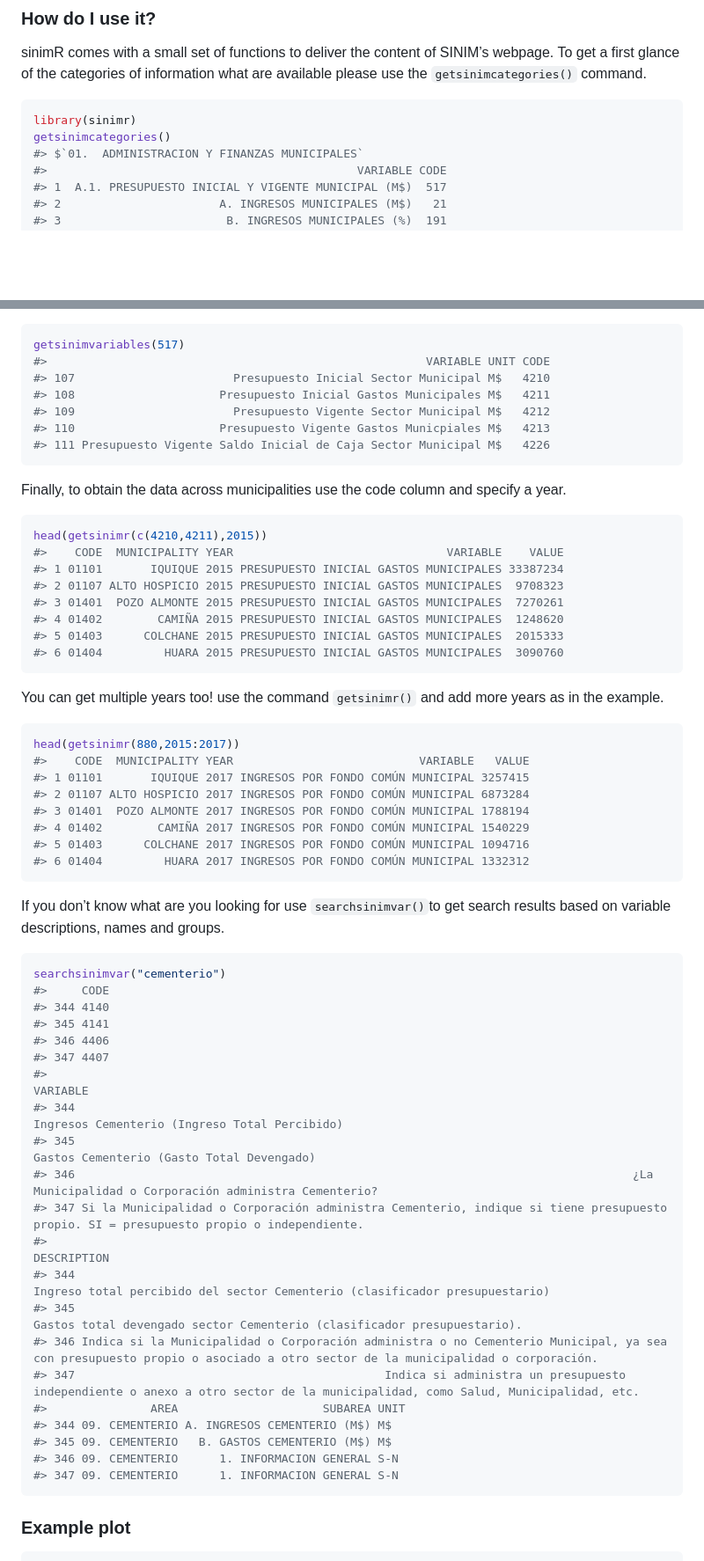
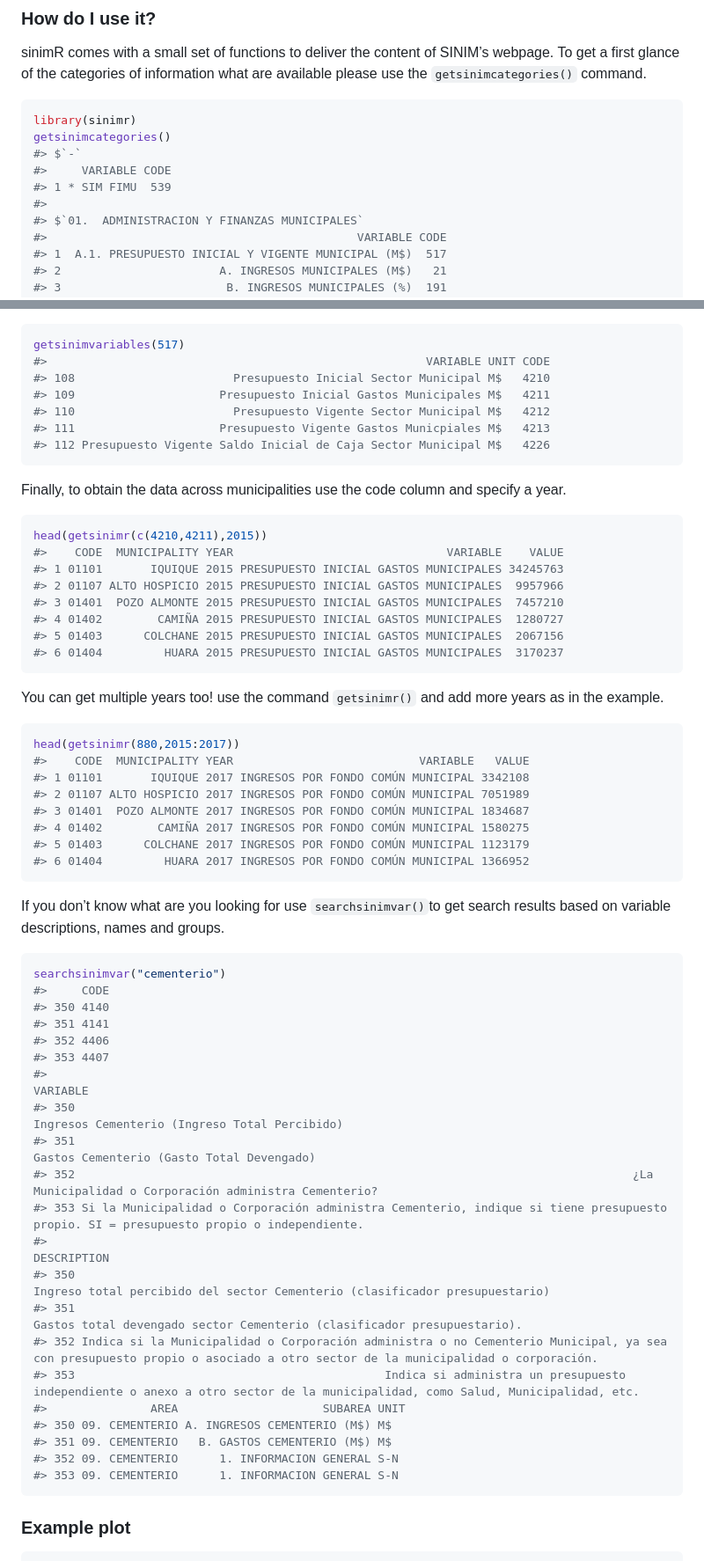
Before and after one commit to robsalasco/sinimr, a Markdown page: README.md, 2 parts joined by grey strips. Shown: that part at 88% size. GitHub-like rendering; blank space fills up the shorter version.

````diff
--- a/README.md
+++ b/README.md
@@ -37,6 +37,10 @@ what are available please use the `getsinimcategories()` command.
 ``` r
 library(sinimr)
 getsinimcategories()
+#> $`-`
+#>     VARIABLE CODE
+#> 1 * SIM FIMU  539
+#>
 #> $`01.  ADMINISTRACION Y FINANZAS MUNICIPALES`
 #>                                             VARIABLE CODE
 #> 1  A.1. PRESUPUESTO INICIAL Y VIGENTE MUNICIPAL (M$)  517
@@ -124,11 +127,11 @@ and the `getsinimvariables()` function to get them.
 ``` r
 getsinimvariables(517)
 #>                                                       VARIABLE UNIT CODE
-#> 107                       Presupuesto Inicial Sector Municipal M$   4210
-#> 108                     Presupuesto Inicial Gastos Municipales M$   4211
-#> 109                       Presupuesto Vigente Sector Municipal M$   4212
-#> 110                     Presupuesto Vigente Gastos Municpiales M$   4213
-#> 111 Presupuesto Vigente Saldo Inicial de Caja Sector Municipal M$   4226
+#> 108                       Presupuesto Inicial Sector Municipal M$   4210
+#> 109                     Presupuesto Inicial Gastos Municipales M$   4211
+#> 110                       Presupuesto Vigente Sector Municipal M$   4212
+#> 111                     Presupuesto Vigente Gastos Municpiales M$   4213
+#> 112 Presupuesto Vigente Saldo Inicial de Caja Sector Municipal M$   4226
 ```
 
 Finally, to obtain the data across municipalities use the code column
@@ -137,12 +140,12 @@ and specify a year.
 ``` r
 head(getsinimr(c(4210,4211),2015))
 #>    CODE  MUNICIPALITY YEAR                               VARIABLE    VALUE
-#> 1 01101       IQUIQUE 2015 PRESUPUESTO INICIAL GASTOS MUNICIPALES 33387234
-#> 2 01107 ALTO HOSPICIO 2015 PRESUPUESTO INICIAL GASTOS MUNICIPALES  9708323
-#> 3 01401  POZO ALMONTE 2015 PRESUPUESTO INICIAL GASTOS MUNICIPALES  7270261
-#> 4 01402        CAMIÑA 2015 PRESUPUESTO INICIAL GASTOS MUNICIPALES  1248620
-#> 5 01403      COLCHANE 2015 PRESUPUESTO INICIAL GASTOS MUNICIPALES  2015333
-#> 6 01404         HUARA 2015 PRESUPUESTO INICIAL GASTOS MUNICIPALES  3090760
+#> 1 01101       IQUIQUE 2015 PRESUPUESTO INICIAL GASTOS MUNICIPALES 34245763
+#> 2 01107 ALTO HOSPICIO 2015 PRESUPUESTO INICIAL GASTOS MUNICIPALES  9957966
+#> 3 01401  POZO ALMONTE 2015 PRESUPUESTO INICIAL GASTOS MUNICIPALES  7457210
+#> 4 01402        CAMIÑA 2015 PRESUPUESTO INICIAL GASTOS MUNICIPALES  1280727
+#> 5 01403      COLCHANE 2015 PRESUPUESTO INICIAL GASTOS MUNICIPALES  2067156
+#> 6 01404         HUARA 2015 PRESUPUESTO INICIAL GASTOS MUNICIPALES  3170237
 ```
 
 You can get multiple years too\! use the command `getsinimr()` and add
@@ -151,12 +154,12 @@ more years as in the example.
 ``` r
 head(getsinimr(880,2015:2017))
 #>    CODE  MUNICIPALITY YEAR                           VARIABLE   VALUE
-#> 1 01101       IQUIQUE 2017 INGRESOS POR FONDO COMÚN MUNICIPAL 3257415
-#> 2 01107 ALTO HOSPICIO 2017 INGRESOS POR FONDO COMÚN MUNICIPAL 6873284
-#> 3 01401  POZO ALMONTE 2017 INGRESOS POR FONDO COMÚN MUNICIPAL 1788194
-#> 4 01402        CAMIÑA 2017 INGRESOS POR FONDO COMÚN MUNICIPAL 1540229
-#> 5 01403      COLCHANE 2017 INGRESOS POR FONDO COMÚN MUNICIPAL 1094716
-#> 6 01404         HUARA 2017 INGRESOS POR FONDO COMÚN MUNICIPAL 1332312
+#> 1 01101       IQUIQUE 2017 INGRESOS POR FONDO COMÚN MUNICIPAL 3342108
+#> 2 01107 ALTO HOSPICIO 2017 INGRESOS POR FONDO COMÚN MUNICIPAL 7051989
+#> 3 01401  POZO ALMONTE 2017 INGRESOS POR FONDO COMÚN MUNICIPAL 1834687
+#> 4 01402        CAMIÑA 2017 INGRESOS POR FONDO COMÚN MUNICIPAL 1580275
+#> 5 01403      COLCHANE 2017 INGRESOS POR FONDO COMÚN MUNICIPAL 1123179
+#> 6 01404         HUARA 2017 INGRESOS POR FONDO COMÚN MUNICIPAL 1366952
 ```
 
 If you don’t know what are you looking for use `searchsinimvar()`to get
@@ -165,25 +168,25 @@ search results based on variable descriptions, names and groups.
 ``` r
 searchsinimvar("cementerio")
 #>     CODE
-#> 344 4140
-#> 345 4141
-#> 346 4406
-#> 347 4407
+#> 350 4140
+#> 351 4141
+#> 352 4406
+#> 353 4407
 #>                                                                                                                                   VARIABLE
-#> 344                                                                                          Ingresos Cementerio (Ingreso Total Percibido)
-#> 345                                                                                              Gastos Cementerio (Gasto Total Devengado)
-#> 346                                                                                 ¿La Municipalidad o Corporación administra Cementerio?
-#> 347 Si la Municipalidad o Corporación administra Cementerio, indique si tiene presupuesto propio. SI = presupuesto propio o independiente.
+#> 350                                                                                          Ingresos Cementerio (Ingreso Total Percibido)
+#> 351                                                                                              Gastos Cementerio (Gasto Total Devengado)
+#> 352                                                                                 ¿La Municipalidad o Corporación administra Cementerio?
+#> 353 Si la Municipalidad o Corporación administra Cementerio, indique si tiene presupuesto propio. SI = presupuesto propio o independiente.
 #>                                                                                                                                                                  DESCRIPTION
-#> 344                                                                                              Ingreso total percibido del sector Cementerio (clasificador presupuestario)
-#> 345                                                                                                  Gastos total devengado sector Cementerio (clasificador presupuestario).
-#> 346 Indica si la Municipalidad o Corporación administra o no Cementerio Municipal, ya sea con presupuesto propio o asociado a otro sector de la municipalidad o corporación.
-#> 347                                             Indica si administra un presupuesto independiente o anexo a otro sector de la municipalidad, como Salud, Municipalidad, etc.
+#> 350                                                                                              Ingreso total percibido del sector Cementerio (clasificador presupuestario)
+#> 351                                                                                                  Gastos total devengado sector Cementerio (clasificador presupuestario).
+#> 352 Indica si la Municipalidad o Corporación administra o no Cementerio Municipal, ya sea con presupuesto propio o asociado a otro sector de la municipalidad o corporación.
+#> 353                                             Indica si administra un presupuesto independiente o anexo a otro sector de la municipalidad, como Salud, Municipalidad, etc.
 #>               AREA                     SUBAREA UNIT
-#> 344 09. CEMENTERIO A. INGRESOS CEMENTERIO (M$) M$
-#> 345 09. CEMENTERIO   B. GASTOS CEMENTERIO (M$) M$
-#> 346 09. CEMENTERIO      1. INFORMACION GENERAL S-N
-#> 347 09. CEMENTERIO      1. INFORMACION GENERAL S-N
+#> 350 09. CEMENTERIO A. INGRESOS CEMENTERIO (M$) M$
+#> 351 09. CEMENTERIO   B. GASTOS CEMENTERIO (M$) M$
+#> 352 09. CEMENTERIO      1. INFORMACION GENERAL S-N
+#> 353 09. CEMENTERIO      1. INFORMACION GENERAL S-N
 ```
 
 ### Example plot
````
Also changed, not shown: other parts of README.md (+0 -1 lines), docs/unnamed-chunk-7-1.png, 15 other files.
